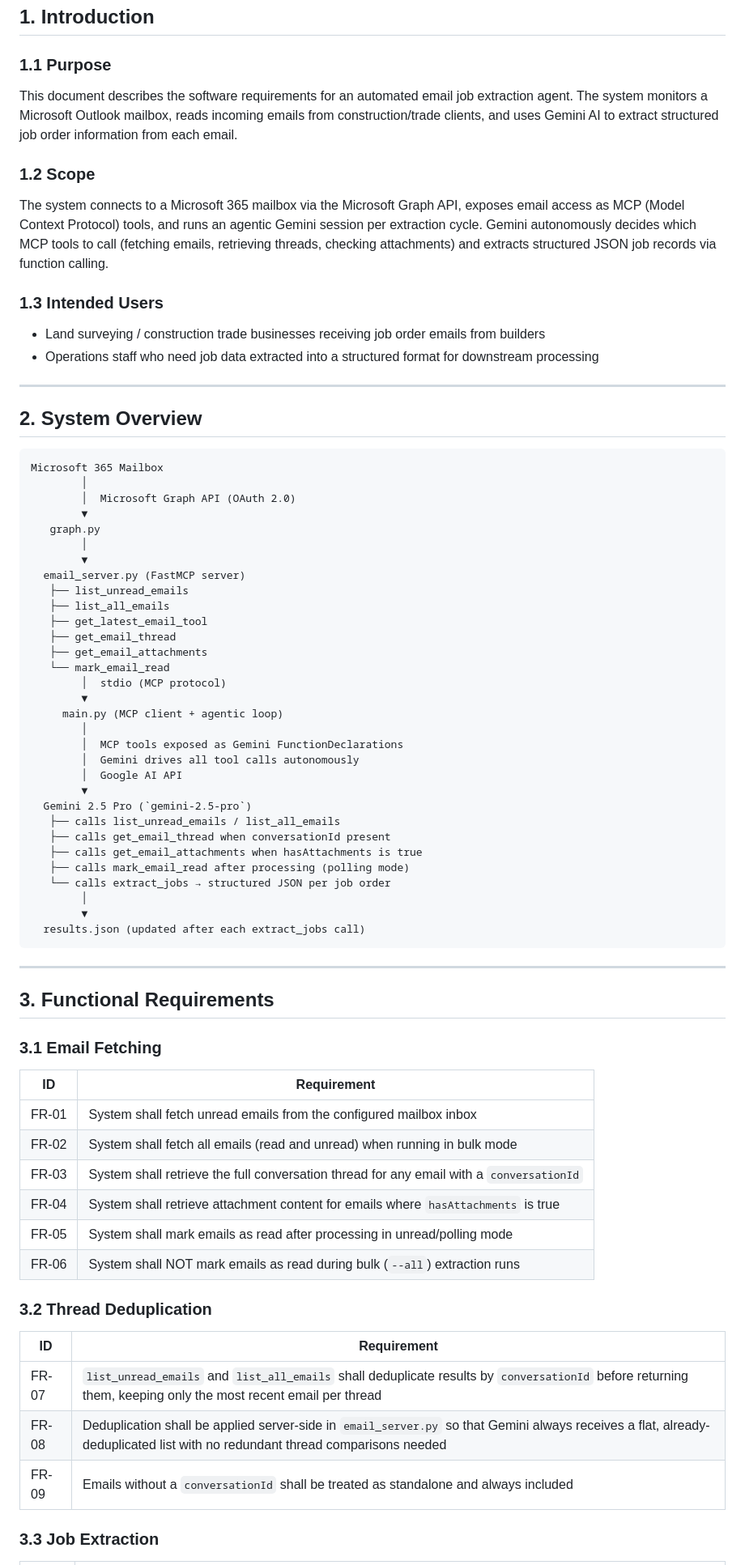
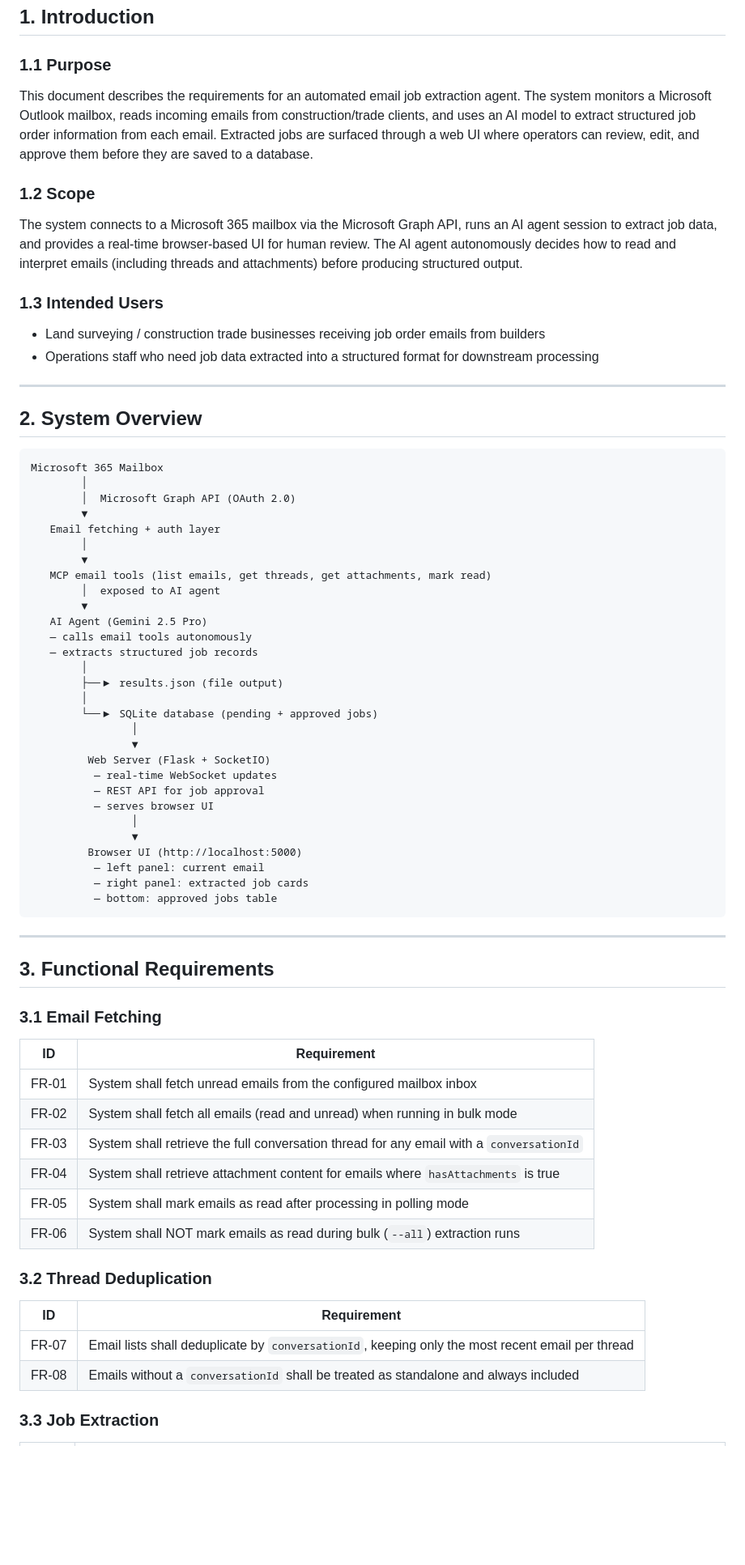
Before and after one commit to veera-jithin/sterling-claude-code-demo, a Markdown page: documentation/SRS.md, the part around one of its changes. Shown at 81% size. Rendered like a GitHub page; blank space fills up the shorter version.

````diff
--- a/documentation/SRS.md
+++ b/documentation/SRS.md
@@ -12,11 +12,11 @@
 
 ### 1.1 Purpose
 
-This document describes the software requirements for an automated email job extraction agent. The system monitors a Microsoft Outlook mailbox, reads incoming emails from construction/trade clients, and uses Gemini AI to extract structured job order information from each email.
+This document describes the requirements for an automated email job extraction agent. The system monitors a Microsoft Outlook mailbox, reads incoming emails from construction/trade clients, and uses an AI model to extract structured job order information from each email. Extracted jobs are surfaced through a web UI where operators can review, edit, and approve them before they are saved to a database.
 
 ### 1.2 Scope
 
-The system connects to a Microsoft 365 mailbox via the Microsoft Graph API, exposes email access as MCP (Model Context Protocol) tools, and runs an agentic Gemini session per extraction cycle. Gemini autonomously decides which MCP tools to call (fetching emails, retrieving threads, checking attachments) and extracts structured JSON job records via function calling.
+The system connects to a Microsoft 365 mailbox via the Microsoft Graph API, runs an AI agent session to extract job data, and provides a real-time browser-based UI for human review. The AI agent autonomously decides how to read and interpret emails (including threads and attachments) before producing structured output.
 
 ### 1.3 Intended Users
 
@@ -32,33 +32,31 @@ Microsoft 365 Mailbox
         │
         │  Microsoft Graph API (OAuth 2.0)
         ▼
-   graph.py
+   Email fetching + auth layer
         │
         ▼
-  email_server.py (FastMCP server)
-   ├── list_unread_emails
-   ├── list_all_emails
-   ├── get_latest_email_tool
-   ├── get_email_thread
-   ├── get_email_attachments
-   └── mark_email_read
-        │  stdio (MCP protocol)
+   MCP email tools (list emails, get threads, get attachments, mark read)
+        │  exposed to AI agent
         ▼
-     main.py (MCP client + agentic loop)
+   AI Agent (Gemini 2.5 Pro)
+   — calls email tools autonomously
+   — extracts structured job records
         │
-        │  MCP tools exposed as Gemini FunctionDeclarations
-        │  Gemini drives all tool calls autonomously
-        │  Google AI API
-        ▼
-  Gemini 2.5 Pro (`gemini-2.5-pro`)
-   ├── calls list_unread_emails / list_all_emails
-   ├── calls get_email_thread when conversationId present
-   ├── calls get_email_attachments when hasAttachments is true
-   ├── calls mark_email_read after processing (polling mode)
-   └── calls extract_jobs → structured JSON per job order
+        ├──▶ results.json (file output)
         │
-        ▼
-  results.json (updated after each extract_jobs call)
+        └──▶ SQLite database (pending + approved jobs)
+                │
+                ▼
+         Web Server (Flask + SocketIO)
+          — real-time WebSocket updates
+          — REST API for job approval
+          — serves browser UI
+                │
+                ▼
+         Browser UI (http://localhost:5000)
+          — left panel: current email
+          — right panel: extracted job cards
+          — bottom: approved jobs table
 ```
 
 ---
@@ -71,18 +69,17 @@ Microsoft 365 Mailbox
 | ----- | ------------------------------------------------------------------------------------------ |
 | FR-01 | System shall fetch unread emails from the configured mailbox inbox                         |
 | FR-02 | System shall fetch all emails (read and unread) when running in bulk mode                  |
-| FR-03 | System shall retrieve the full conversation thread for any email with a `conversationId` |
-| FR-04 | System shall retrieve attachment content for emails where `hasAttachments` is true       |
-| FR-05 | System shall mark emails as read after processing in unread/polling mode                   |
-| FR-06 | System shall NOT mark emails as read during bulk (`--all`) extraction runs               |
+| FR-03 | System shall retrieve the full conversation thread for any email with a `conversationId`   |
+| FR-04 | System shall retrieve attachment content for emails where `hasAttachments` is true         |
+| FR-05 | System shall mark emails as read after processing in polling mode                          |
+| FR-06 | System shall NOT mark emails as read during bulk (`--all`) extraction runs                 |
 
 ### 3.2 Thread Deduplication
 
-| ID    | Requirement                                                                                                                                                                  |
-| ----- | ---------------------------------------------------------------------------------------------------------------------------------------------------------------------------- |
-| FR-07 | `list_unread_emails` and `list_all_emails` shall deduplicate results by `conversationId` before returning them, keeping only the most recent email per thread             |
-| FR-08 | Deduplication shall be applied server-side in `email_server.py` so that Gemini always receives a flat, already-deduplicated list with no redundant thread comparisons needed |
-| FR-09 | Emails without a `conversationId` shall be treated as standalone and always included                                                                                        |
+| ID    | Requirement                                                                                                                             |
+| ----- | --------------------------------------------------------------------------------------------------------------------------------------- |
+| FR-07 | Email lists shall deduplicate by `conversationId`, keeping only the most recent email per thread                                        |
+| FR-08 | Emails without a `conversationId` shall be treated as standalone and always included                                                   |
 
 ### 3.3 Job Extraction
 
````
Also changed, not shown: other parts of documentation/SRS.md (+223 -142 lines), CLAUDE.md (+60 -33 lines), documentation/UI_USAGE.md (added, +214 -0 lines).
